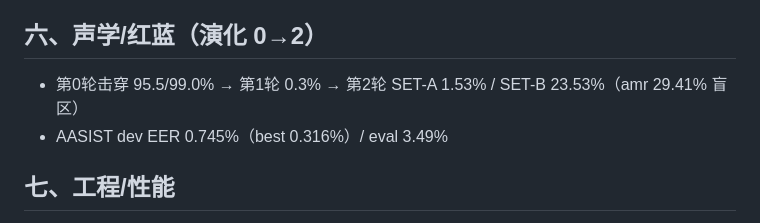
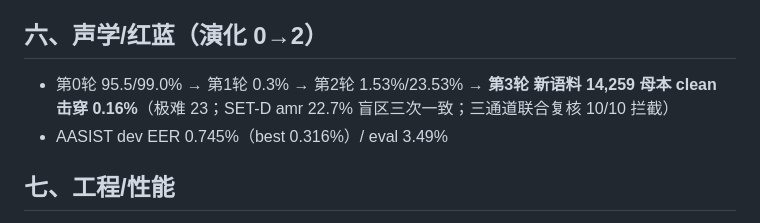
Before and after one commit to Liiiyonx/vericall, a Markdown page: docs/全天战报_2026-09-07.md, the part around the change. GitHub-like rendering.

```diff
--- a/docs/全天战报_2026-09-07.md
+++ b/docs/全天战报_2026-09-07.md
@@ -30,7 +30,7 @@
 - 每方言话术音频化 40 → ~1,000 条（v0.2 新话术全覆盖），第 3 轮弹药就绪
 
 ## 六、声学/红蓝（演化 0→2）
-- 第0轮击穿 95.5/99.0% → 第1轮 0.3% → 第2轮 SET-A 1.53% / SET-B 23.53%（amr 29.41% 盲区）
+- 第0轮 95.5/99.0% → 第1轮 0.3% → 第2轮 1.53%/23.53% → **第3轮 新语料 14,259 母本 clean 击穿 0.16%**（极难 23；SET-D amr 22.7% 盲区三次一致；三通道联合复核 10/10 拦截）
 - AASIST dev EER 0.745%（best 0.316%）/ eval 3.49%
 
 ## 七、工程/性能
```
Also changed, not shown: docs/开发进度存档.md (+3 -3 lines), 1 other file.
